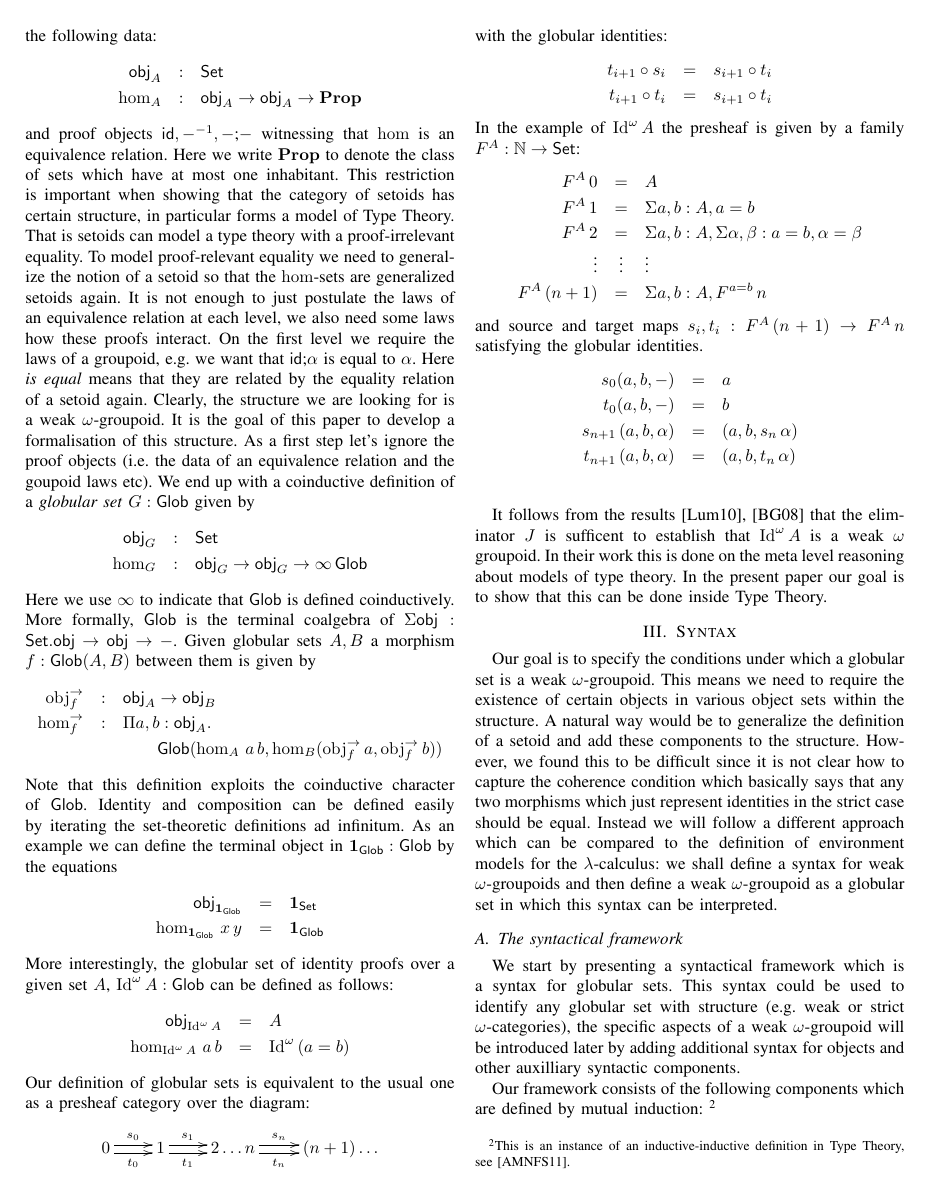
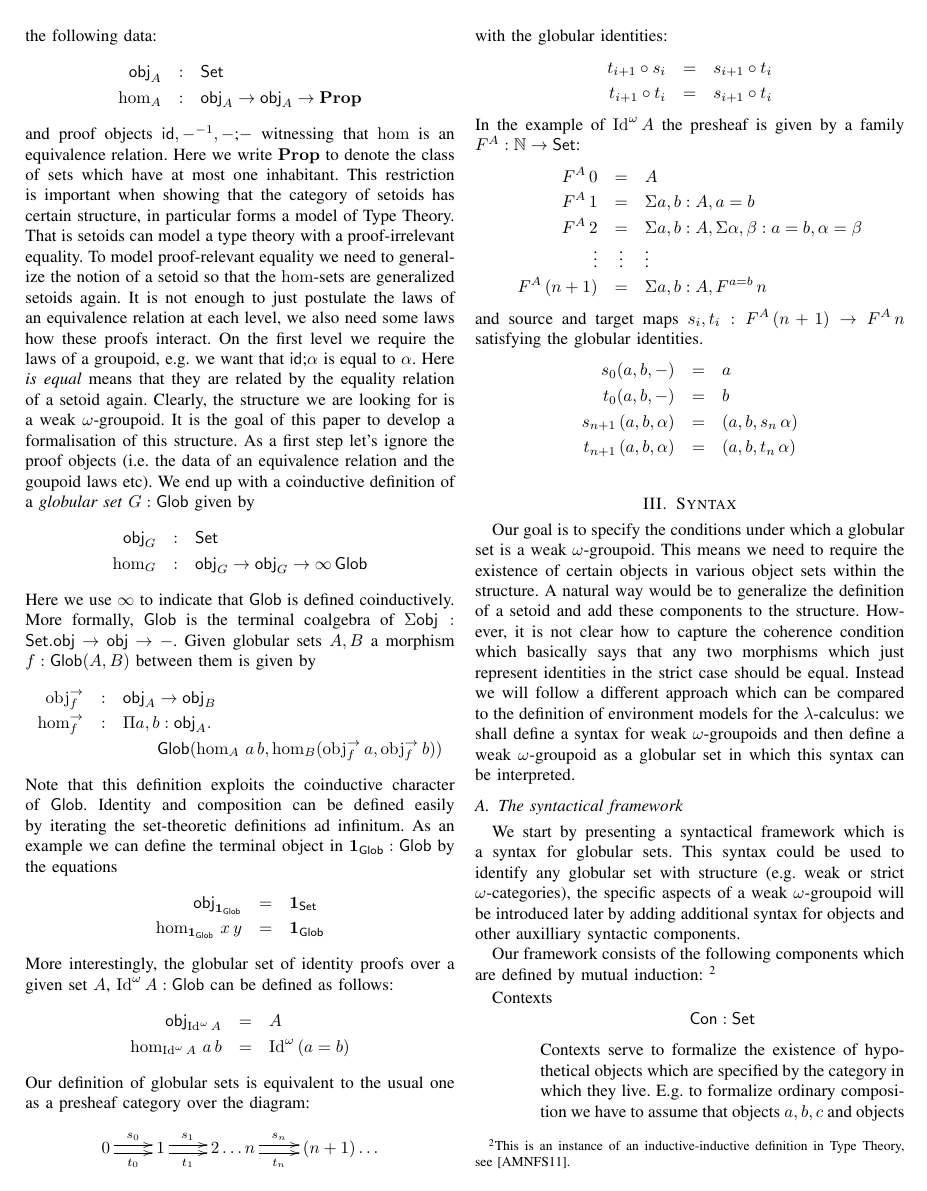
Before and after one commit to txa/OmegaCats, a LaTeX paper (paper/weakomega2.tex, which reads paper/glob.tex, paper/syntax.tex): page 2 of 8. Compiled offline with pdfLaTeX.

Commit message:
small fixes

```diff
--- a/paper/glob.tex
+++ b/paper/glob.tex
@@ -82,12 +82,12 @@ s_{n+1}\,(a,b,\alpha)  & = & (a , b, s_n\,\alpha) \\
 t_{n+1}\,(a,b,\alpha)  & = & (a , b, t_n\,\alpha) \\
 \end{eqnarray*}
 
-It follows from the results
-\cite{lumsdaine10:weak-o-categories,berg08:types-are} that the eliminator $J$ is sufficent
-to establish that $\Idw\,A$ is a weak $\omega$ groupoid. In their work
-this is done on the meta level reasoning about models of type
-theory. In the present paper our goal is to show that this can be done
-inside Type Theory.
+% It follows from the results
+% \cite{lumsdaine10:weak-o-categories,berg08:types-are} that the eliminator $J$ is sufficent
+% to establish that $\Idw\,A$ is a weak $\omega$ groupoid. In their work
+% this is done on the meta level reasoning about models of type
+% theory. In the present paper our goal is to show that this can be done
+% inside Type Theory.
 
 %%% Local Variables:
 %%% TeX-master: "weakomega2"
--- a/paper/syntax.tex
+++ b/paper/syntax.tex
@@ -13,12 +13,12 @@ Our goal is to specify the conditions under which a globular set is a
 weak $\omega$-groupoid. This means we need to require the existence of
 certain objects in various object sets within the structure. A natural
 way would be to generalize the definition of a setoid and add these
-components to the structure. However, we found this to be difficult
-since it is not clear how to capture the coherence condition which
-basically says that any two morphisms which just represent identities
-in the strict case should be equal. Instead we will follow a different
-approach which can be compared to the definition of environment models
-for the $\lambda$-calculus: we shall define a syntax for weak
+components to the structure. However,  it is not clear how to capture
+the coherence condition which basically says that any two morphisms
+which just represent identities in the strict case should be
+equal. Instead we will follow a different approach which can be
+compared to the definition of environment models for the
+$\lambda$-calculus: we shall define a syntax for weak
 $\omega$-groupoids and then define a weak $\omega$-groupoid as a
 globular set in which this syntax can be interpreted.
 
```
Also changed, not shown: paper/introduction.tex (+3 -3 lines), paper/structure.tex (+1 -1 lines), paper/weakomega2.tex (+4 -1 lines).
